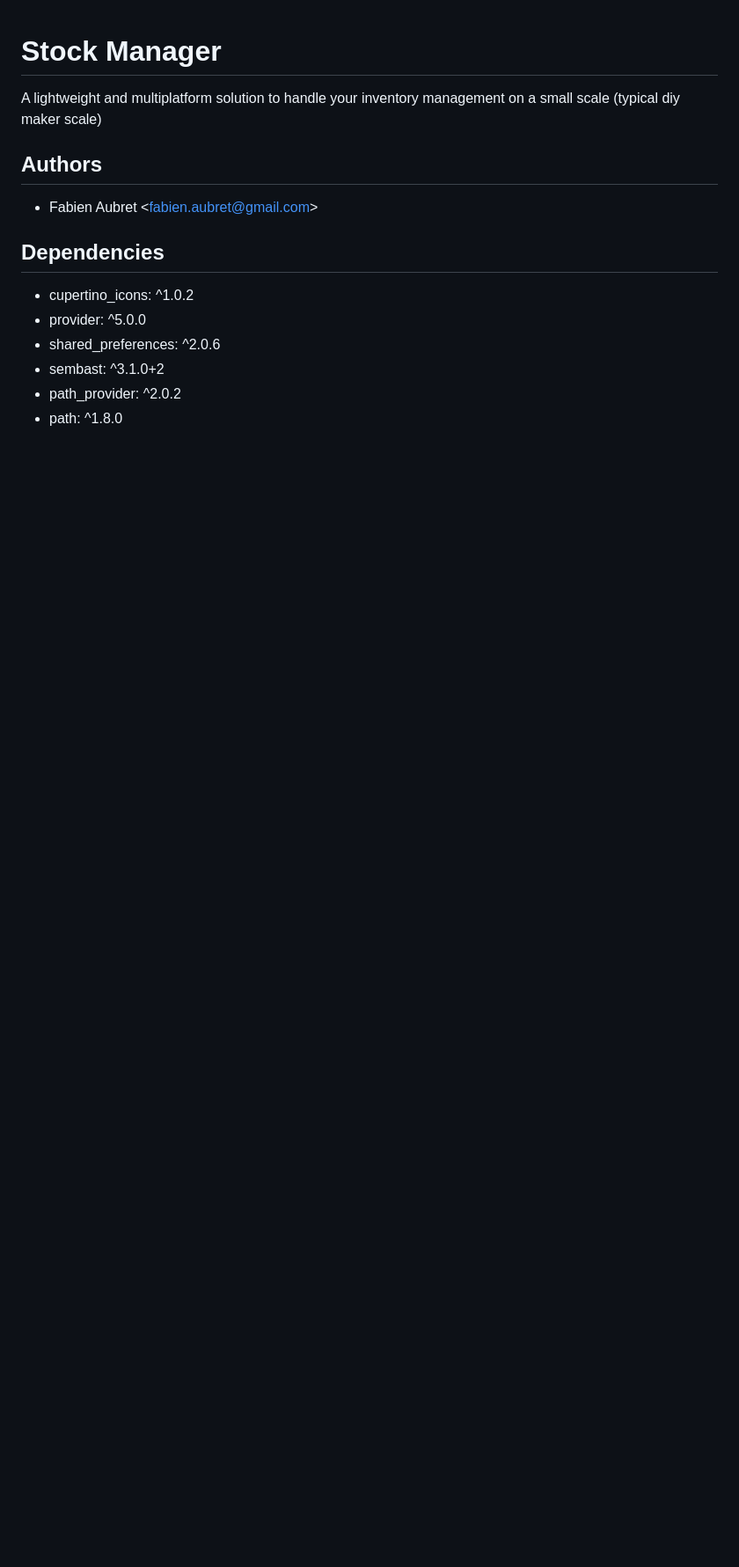
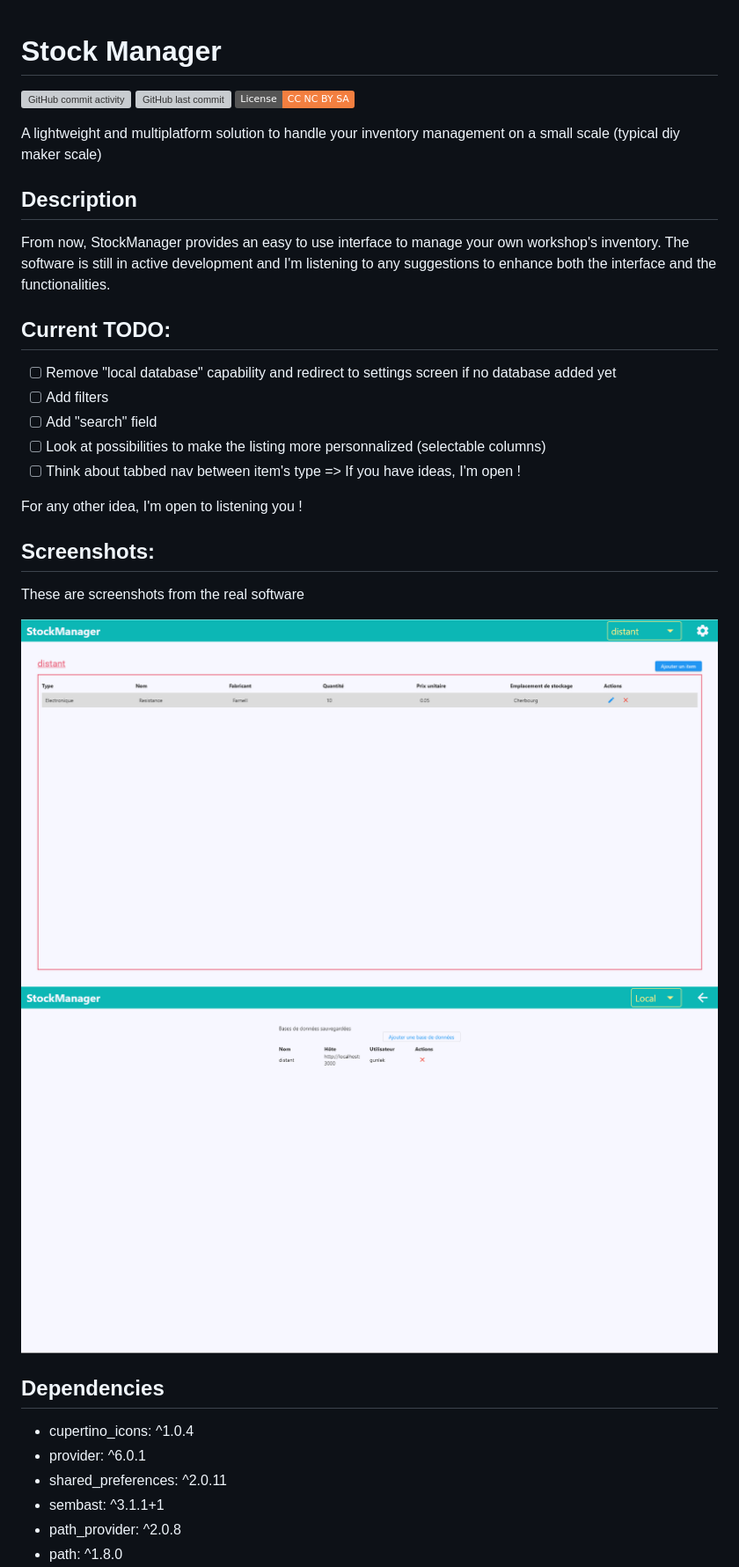
Before and after one commit to Gunlek/StockManager, a Markdown page: README.md, the part around the change printed below. Shown: that part at 88% size. GitHub-like rendering; pictures changed too: doc/images/main_screen_capture.png (added), doc/images/settings_screen_capture.png (added); badges without logos; blank space fills up the shorter version; grey boxes are pictures that could not be loaded.

Commit message:
:pencil: (README) Update readme, add screenshots and descriptions

```diff
--- a/README.md
+++ b/README.md
@@ -1,16 +1,37 @@
 # Stock Manager
+
+![GitHub commit activity](https://img.shields.io/github/commit-activity/m/gunlek/stockmanager)
+![GitHub last commit](https://img.shields.io/github/last-commit/gunlek/stockmanager)
+[![License](https://img.shields.io/badge/License-CC%20NC%20BY%20SA-%23F37F40)](http://creativecommons.org/licenses/by-nc-sa/4.0/)
 
 A lightweight and multiplatform solution to handle your inventory management on a small scale (typical diy maker scale)
 
-## Authors
+## Description
 
-- Fabien Aubret \<fabien.aubret@gmail.com>
+From now, StockManager provides an easy to use interface to manage your own workshop's inventory. The software is still in active development and I'm listening to any suggestions to enhance both the interface and the functionalities.
+
+## Current TODO:
+
+- [ ] Remove "local database" capability and redirect to settings screen if no database added yet
+- [ ] Add filters
+- [ ] Add "search" field
+- [ ] Look at possibilities to make the listing more personnalized (selectable columns)
+- [ ] Think about tabbed nav between item's type => If you have ideas, I'm open !
+
+For any other idea, I'm open to listening you !
+
+## Screenshots:
+
+These are screenshots from the real software
+
+![Main View - Stock listing](./doc/images/main_screen_capture.png)
+![Settings view](./doc/images/settings_screen_capture.png)
 
 ## Dependencies
 
-- cupertino_icons: ^1.0.2
-- provider: ^5.0.0
-- shared_preferences: ^2.0.6
-- sembast: ^3.1.0+2
-- path_provider: ^2.0.2
+- cupertino_icons: ^1.0.4
+- provider: ^6.0.1
+- shared_preferences: ^2.0.11
+- sembast: ^3.1.1+1
+- path_provider: ^2.0.8
 - path: ^1.8.0
```
Also changed, not shown: other parts of README.md (+14 -2 lines).
